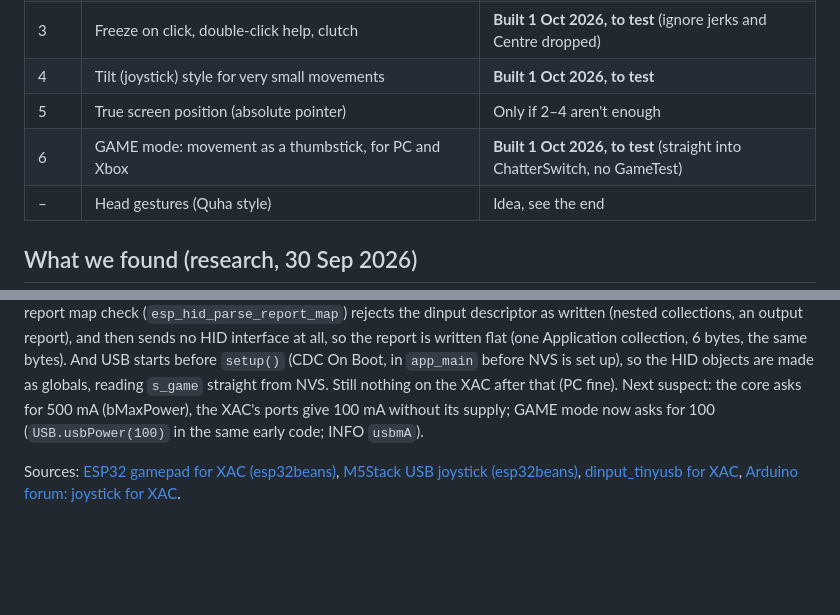
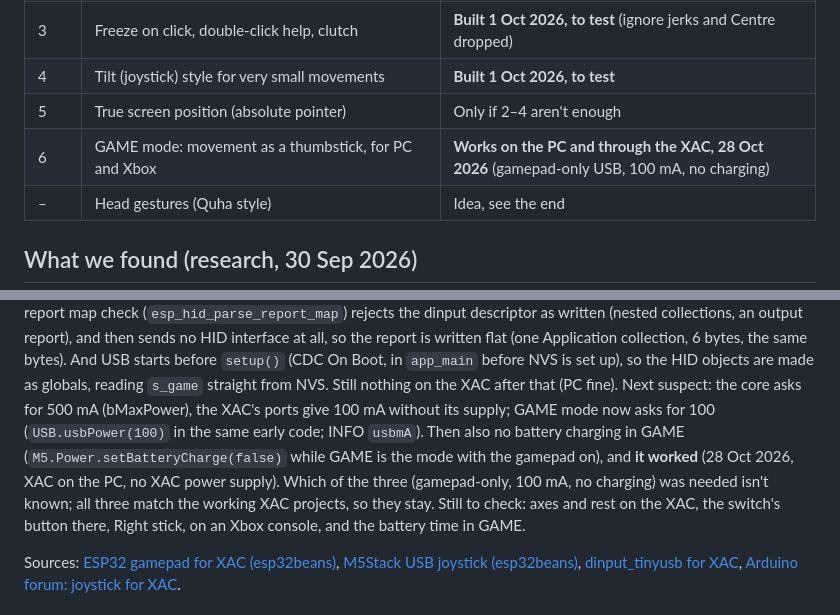
Before and after one commit to Magnatronic/talking-switch, a Markdown page: MOUSE-PLAN.md, 2 parts joined by grey strips. Drawn GitHub-style; blank space fills up the shorter version.

```diff
--- a/MOUSE-PLAN.md
+++ b/MOUSE-PLAN.md
@@ -16,7 +16,7 @@ New ideas can be tried in `MouseTest/` first.
 | 3 | Freeze on click, double-click help, clutch | **Built 1 Oct 2026, to test** (ignore jerks and Centre dropped) |
 | 4 | Tilt (joystick) style for very small movements | **Built 1 Oct 2026, to test** |
 | 5 | True screen position (absolute pointer) | Only if 2–4 aren't enough |
-| 6 | GAME mode: movement as a thumbstick, for PC and Xbox | **Built 1 Oct 2026, to test** (straight into ChatterSwitch, no GameTest) |
+| 6 | GAME mode: movement as a thumbstick, for PC and Xbox | **Works on the PC and through the XAC, 28 Oct 2026** (gamepad-only USB, 100 mA, no charging) |
 | – | Head gestures (Quha style) | Idea, see the end |
 
 ## What we found (research, 30 Sep 2026)
@@ -261,7 +261,11 @@ as written (nested collections, an output report), and then sends no HID interfa
 flat (one Application collection, 6 bytes, the same bytes). And USB starts before `setup()` (CDC On Boot, in
 `app_main` before NVS is set up), so the HID objects are made as globals, reading `s_game` straight from NVS.
 Still nothing on the XAC after that (PC fine). Next suspect: the core asks for 500 mA (bMaxPower), the XAC's ports
-give 100 mA without its supply; GAME mode now asks for 100 (`USB.usbPower(100)` in the same early code; INFO `usbmA`).
+give 100 mA without its supply; GAME mode now asks for 100 (`USB.usbPower(100)` in the same early code; INFO `usbmA`). Then also no battery
+charging in GAME (`M5.Power.setBatteryCharge(false)` while GAME is the mode with the gamepad on), and **it worked**
+(28 Oct 2026, XAC on the PC, no XAC power supply). Which of the three (gamepad-only, 100 mA, no charging) was
+needed isn't known; all three match the working XAC projects, so they stay. Still to check: axes and rest on the XAC,
+the switch's button there, Right stick, on an Xbox console, and the battery time in GAME.
 
 Sources: [ESP32 gamepad for XAC (esp32beans)](https://github.com/esp32beans/ESP32_gamepad),
 [M5Stack USB joystick (esp32beans)](https://github.com/esp32beans/M5Stack_Touch_USB_Joystick),
```
Also changed, not shown: README.md (+4 -2 lines).
